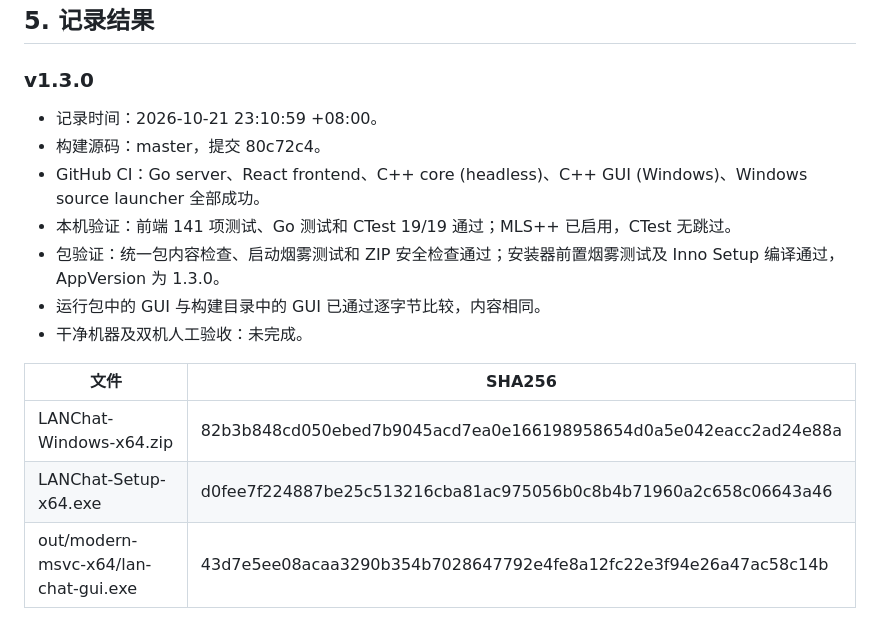
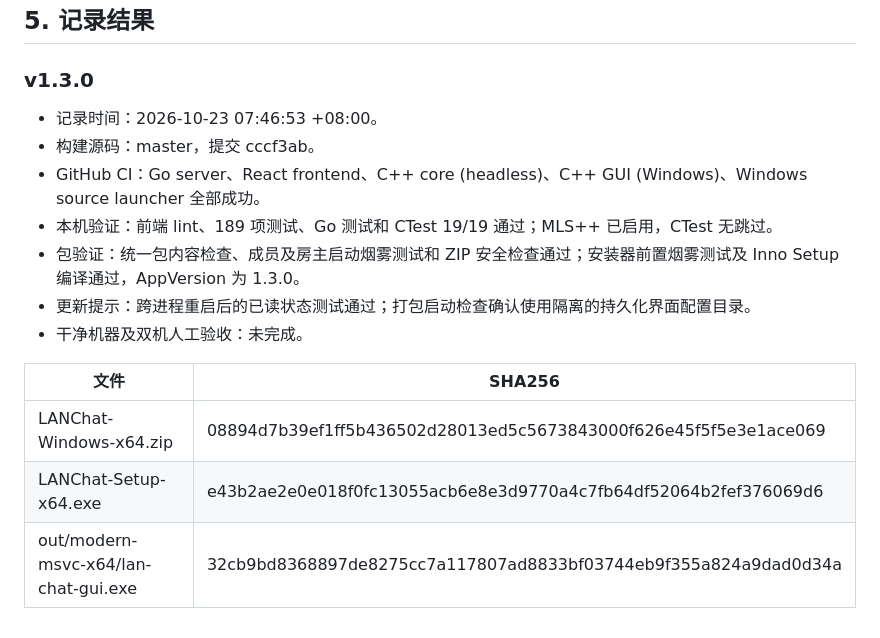
Before and after one commit to DUSK1NG/cross-language-lan-chatroom, a Markdown page: docs/release-checklist.md, the part around the change. Drawn GitHub-style.

Commit message:
docs(release): record integrated 1.3.0 artifacts

```diff
--- a/docs/release-checklist.md
+++ b/docs/release-checklist.md
@@ -86,16 +86,16 @@ if ($forbidden) { $forbidden.FullName; throw '发布 ZIP 含不应交付的文
 
 ### v1.3.0
 
-- 记录时间：2026-10-21 23:10:59 +08:00。
-- 构建源码：master，提交 80c72c4。
+- 记录时间：2026-10-23 07:46:53 +08:00。
+- 构建源码：master，提交 cccf3ab。
 - GitHub CI：Go server、React frontend、C++ core (headless)、C++ GUI (Windows)、Windows source launcher 全部成功。
-- 本机验证：前端 141 项测试、Go 测试和 CTest 19/19 通过；MLS++ 已启用，CTest 无跳过。
-- 包验证：统一包内容检查、启动烟雾测试和 ZIP 安全检查通过；安装器前置烟雾测试及 Inno Setup 编译通过，AppVersion 为 1.3.0。
-- 运行包中的 GUI 与构建目录中的 GUI 已通过逐字节比较，内容相同。
+- 本机验证：前端 lint、189 项测试、Go 测试和 CTest 19/19 通过；MLS++ 已启用，CTest 无跳过。
+- 包验证：统一包内容检查、成员及房主启动烟雾测试和 ZIP 安全检查通过；安装器前置烟雾测试及 Inno Setup 编译通过，AppVersion 为 1.3.0。
+- 更新提示：跨进程重启后的已读状态测试通过；打包启动检查确认使用隔离的持久化界面配置目录。
 - 干净机器及双机人工验收：未完成。
 
 | 文件 | SHA256 |
 | --- | --- |
-| LANChat-Windows-x64.zip | 82b3b848cd050ebed7b9045acd7ea0e166198958654d0a5e042eacc2ad24e88a |
-| LANChat-Setup-x64.exe | d0fee7f224887be25c513216cba81ac975056b0c8b4b71960a2c658c06643a46 |
-| out/modern-msvc-x64/lan-chat-gui.exe | 43d7e5ee08acaa3290b354b7028647792e4fe8a12fc22e3f94e26a47ac58c14b |
+| LANChat-Windows-x64.zip | 08894d7b39ef1ff5b436502d28013ed5c5673843000f626e45f5f5e3e1ace069 |
+| LANChat-Setup-x64.exe | e43b2ae2e0e018f0fc13055acb6e8e3d9770a4c7fb64df52064b2fef376069d6 |
+| out/modern-msvc-x64/lan-chat-gui.exe | 32cb9bd8368897de8275cc7a117807ad8833bf03744eb9f355a824a9dad0d34a |
```
